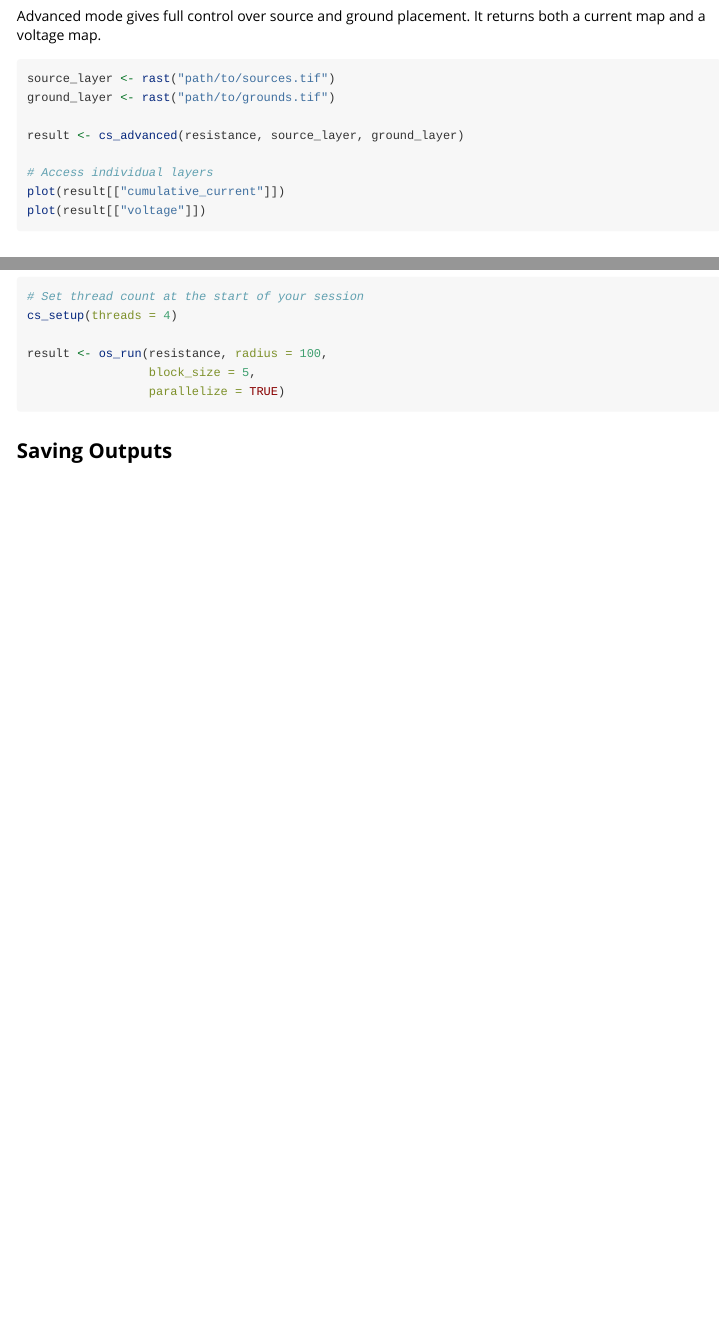
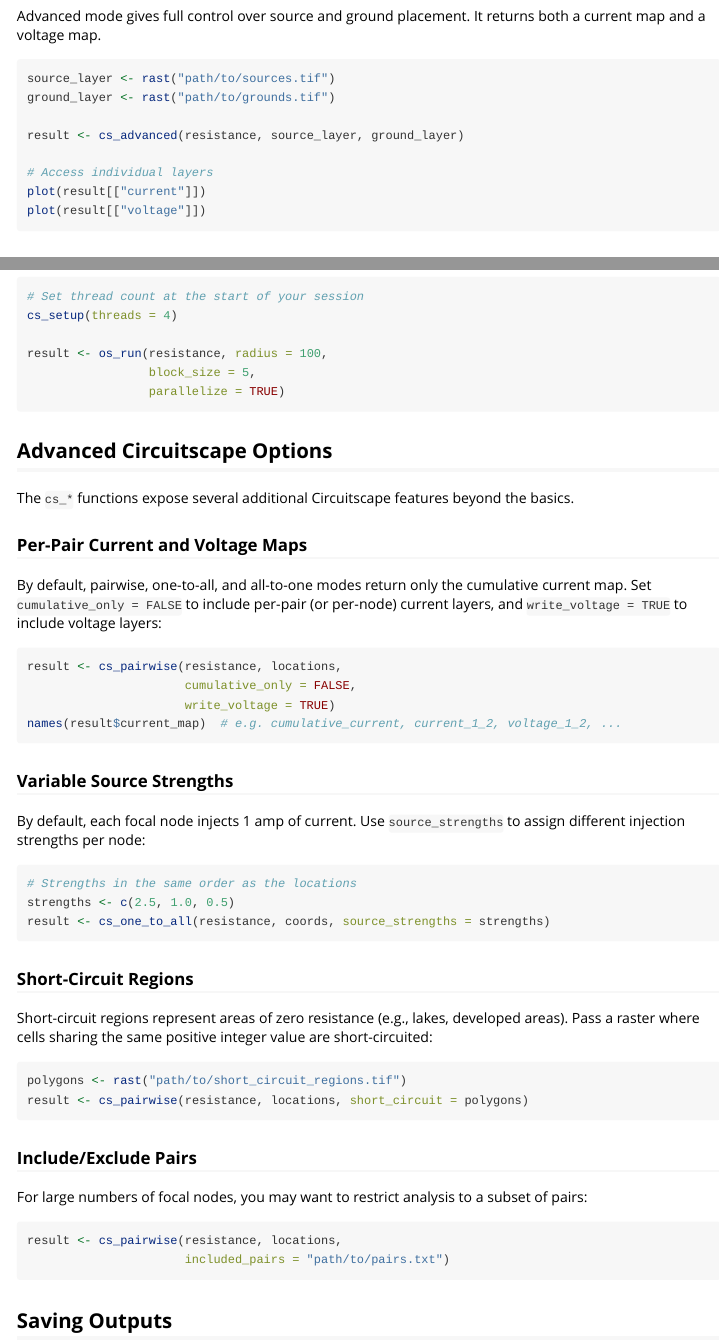
Before and after one commit to matthewkling/circuitscaper, an R Markdown document (vignettes/getting-started.Rmd): the page in a window 1100 px wide, from 1790 px down, and a second part further down, joined at a grey line. Rendered offline with R 4.5, knitr and Pandoc, with nearby package versions.

Commit message:
Add avg_resistances param, update docs and vignette
- Expose connect_using_avg_resistances on all four cs_* functions
- Update cs_pairwise @return to document variable layer composition
  from write_voltage and cumulative_only options
- Note in os_run docs that condition_type="within" uses default
  unbounded range, with finer control planned for future version
- Add Advanced Options section to vignette showcasing per-pair maps,
  source strengths, short-circuit regions, and included pairs
- Fix advanced mode vignette example to reference "current" layer
- 107 tests passing

Co-Authored-By: Claude Opus 4.6 <noreply@anthropic.com>

````diff
--- a/vignettes/getting-started.Rmd
+++ b/vignettes/getting-started.Rmd
@@ -125,7 +125,7 @@ ground_layer <- rast("path/to/grounds.tif")
 result <- cs_advanced(resistance, source_layer, ground_layer)
 
 # Access individual layers
-plot(result[["cumulative_current"]])
+plot(result[["current"]])
 plot(result[["voltage"]])
 ```
 
@@ -168,6 +168,57 @@ result <- os_run(resistance, radius = 100,
                  parallelize = TRUE)
 ```
 
+## Advanced Circuitscape Options
+
+The `cs_*` functions expose several additional Circuitscape features beyond
+the basics.
+
+### Per-Pair Current and Voltage Maps
+
+By default, pairwise, one-to-all, and all-to-one modes return only the
+cumulative current map. Set `cumulative_only = FALSE` to include per-pair
+(or per-node) current layers, and `write_voltage = TRUE` to include voltage
+layers:
+
+```{r per-pair}
+result <- cs_pairwise(resistance, locations,
+                      cumulative_only = FALSE,
+                      write_voltage = TRUE)
+names(result$current_map)  # e.g. cumulative_current, current_1_2, voltage_1_2, ...
+```
+
+### Variable Source Strengths
+
+By default, each focal node injects 1 amp of current. Use `source_strengths`
+to assign different injection strengths per node:
+
+```{r source-strengths}
+# Strengths in the same order as the locations
+strengths <- c(2.5, 1.0, 0.5)
+result <- cs_one_to_all(resistance, coords, source_strengths = strengths)
+```
+
+### Short-Circuit Regions
+
+Short-circuit regions represent areas of zero resistance (e.g., lakes,
+developed areas). Pass a raster where cells sharing the same positive integer
+value are short-circuited:
+
+```{r short-circuit}
+polygons <- rast("path/to/short_circuit_regions.tif")
+result <- cs_pairwise(resistance, locations, short_circuit = polygons)
+```
+
+### Include/Exclude Pairs
+
+For large numbers of focal nodes, you may want to restrict analysis to a
+subset of pairs:
+
+```{r included-pairs}
+result <- cs_pairwise(resistance, locations,
+                      included_pairs = "path/to/pairs.txt")
+```
+
 ## Saving Outputs
 
 By default, intermediate files are written to a temporary directory and
````
Also changed, not shown: R/config.R (+3 -2 lines), R/cs-advanced.R (+6 -0 lines), R/cs-all-to-one.R (+2 -0 lines), R/cs-one-to-all.R (+2 -0 lines), R/cs-pairwise.R (+15 -8 lines), R/os-run.R (+7 -3 lines), 6 other files.
